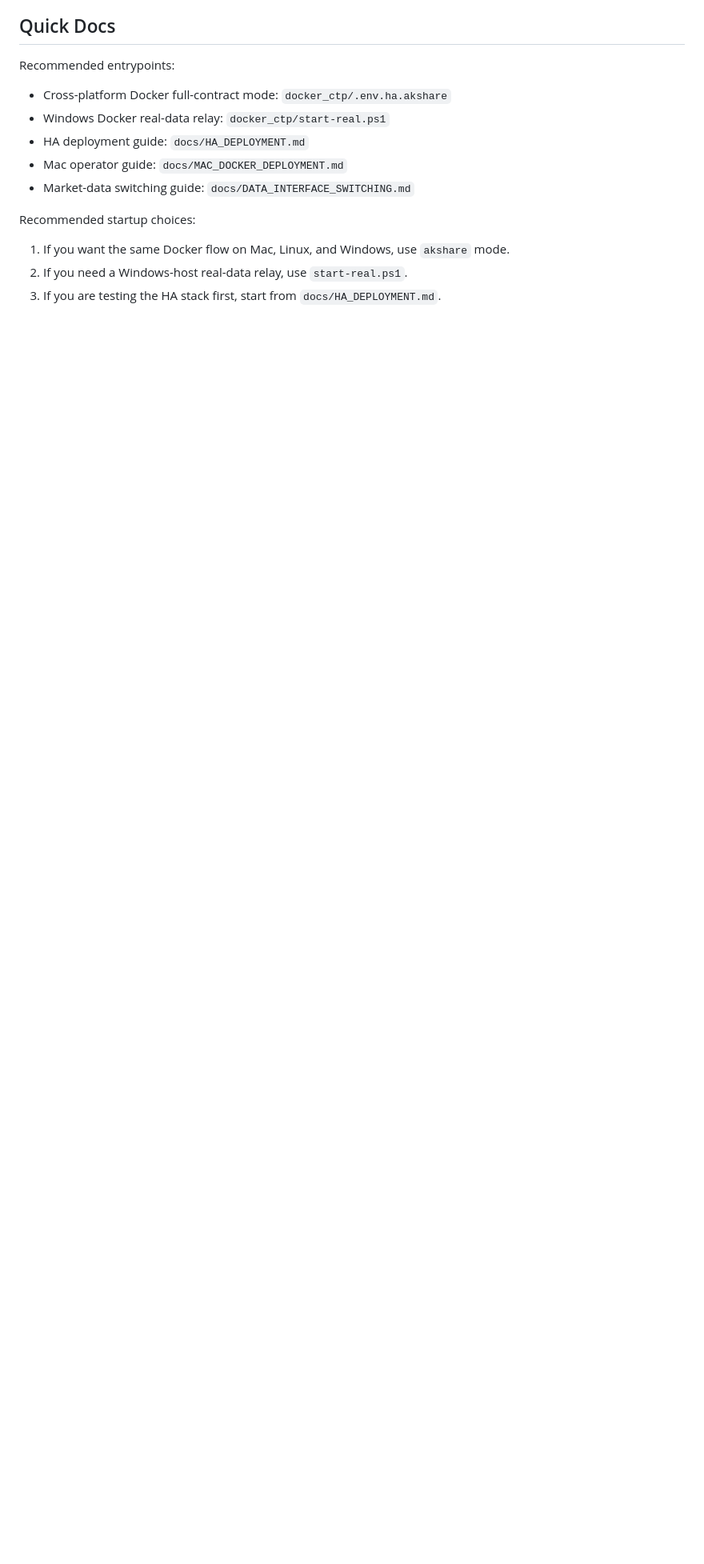
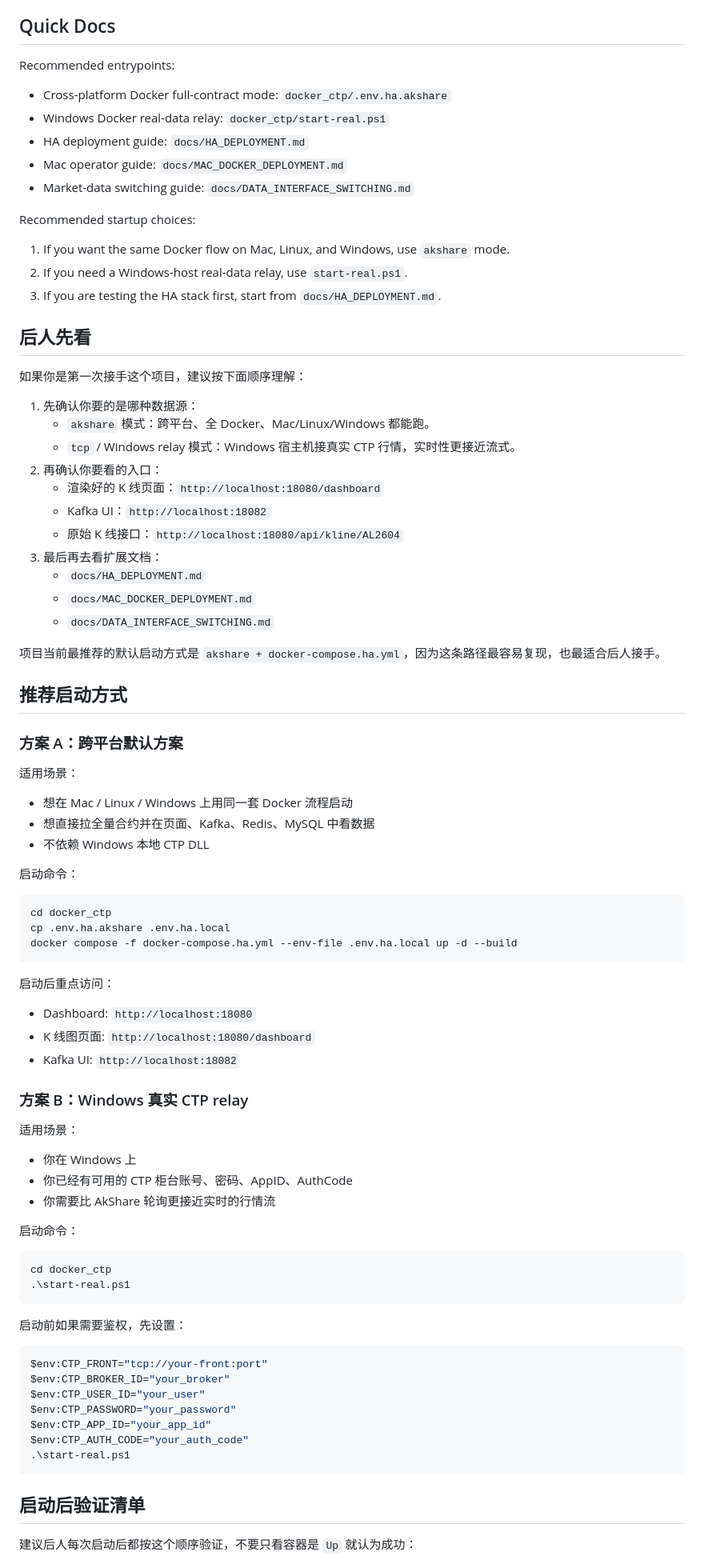
Before and after one commit to dangzitou/ctp, a Markdown page: README.md, the part around one of its changes. Shown at 80% size. GitHub-like rendering; blank space fills up the shorter version.

Commit message:
Document startup and troubleshooting handoff

````diff
--- a/README.md
+++ b/README.md
@@ -19,3 +19,77 @@ Recommended startup choices:
 1. If you want the same Docker flow on Mac, Linux, and Windows, use `akshare` mode.
 2. If you need a Windows-host real-data relay, use `start-real.ps1`.
 3. If you are testing the HA stack first, start from `docs/HA_DEPLOYMENT.md`.
+
+## 后人先看
+
+如果你是第一次接手这个项目，建议按下面顺序理解：
+
+1. 先确认你要的是哪种数据源：
+   - `akshare` 模式：跨平台、全 Docker、Mac/Linux/Windows 都能跑。
+   - `tcp` / Windows relay 模式：Windows 宿主机接真实 CTP 行情，实时性更接近流式。
+2. 再确认你要看的入口：
+   - 渲染好的 K 线页面：`http://localhost:18080/dashboard`
+   - Kafka UI：`http://localhost:18082`
+   - 原始 K 线接口：`http://localhost:18080/api/kline/AL2604`
+3. 最后再去看扩展文档：
+   - `docs/HA_DEPLOYMENT.md`
+   - `docs/MAC_DOCKER_DEPLOYMENT.md`
+   - `docs/DATA_INTERFACE_SWITCHING.md`
+
+项目当前最推荐的默认启动方式是 `akshare + docker-compose.ha.yml`，因为这条路径最容易复现，也最适合后人接手。
+
+## 推荐启动方式
+
+### 方案 A：跨平台默认方案
+
+适用场景：
+
+- 想在 Mac / Linux / Windows 上用同一套 Docker 流程启动
+- 想直接拉全量合约并在页面、Kafka、Redis、MySQL 中看数据
+- 不依赖 Windows 本地 CTP DLL
+
+启动命令：
+
+```bash
+cd docker_ctp
+cp .env.ha.akshare .env.ha.local
+docker compose -f docker-compose.ha.yml --env-file .env.ha.local up -d --build
+```
+
+启动后重点访问：
+
+- Dashboard: `http://localhost:18080`
+- K 线图页面: `http://localhost:18080/dashboard`
+- Kafka UI: `http://localhost:18082`
+
+### 方案 B：Windows 真实 CTP relay
+
+适用场景：
+
+- 你在 Windows 上
+- 你已经有可用的 CTP 柜台账号、密码、AppID、AuthCode
+- 你需要比 AkShare 轮询更接近实时的行情流
+
+启动命令：
+
+```powershell
+cd docker_ctp
+.\start-real.ps1
+```
+
+启动前如果需要鉴权，先设置：
+
+```powershell
+$env:CTP_FRONT="tcp://your-front:port"
+$env:CTP_BROKER_ID="your_broker"
+$env:CTP_USER_ID="your_user"
+$env:CTP_PASSWORD="your_password"
+$env:CTP_APP_ID="your_app_id"
+$env:CTP_AUTH_CODE="your_auth_code"
+.\start-real.ps1
+```
+
+## 启动后验证清单
+
+建议后人每次启动后都按这个顺序验证，不要只看容器是 `Up` 就认为成功：
+
````
Also changed, not shown: other parts of README.md (+93 -0 lines).
